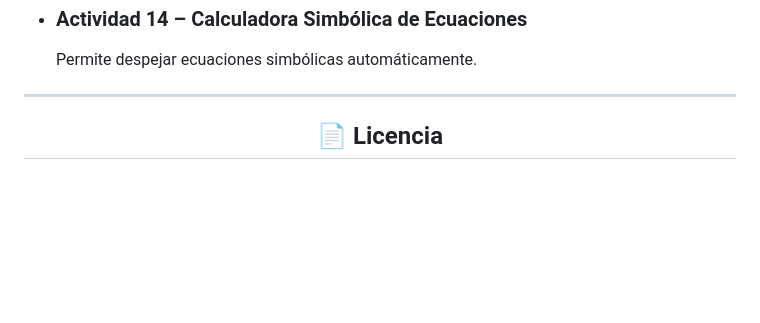
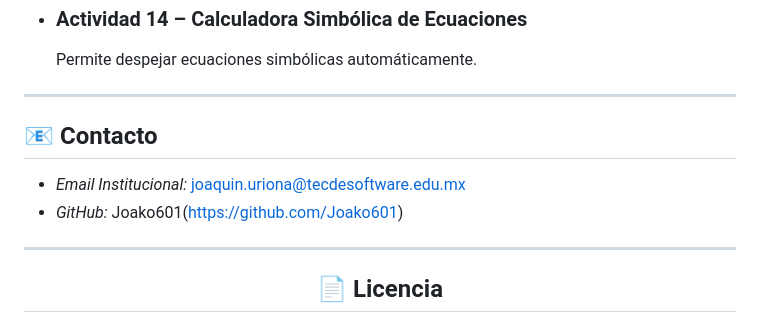
Before and after one commit to Joako601/Portafolio-de-Evidencias, a Markdown page: README.md, the part around the change. Rendered like a GitHub page; blank space fills up the shorter version.

Commit message:
Agregar seccion de contacto en el README

```diff
--- a/README.md
+++ b/README.md
@@ -141,6 +141,13 @@ Todos los **index.html** del portafolio comparten un **estilo coherente y modern
 
 ---
 
+## 📧 Contacto
+
+- *Email Institucional:* joaquin.uriona@tecdesoftware.edu.mx
+- *GitHub:* Joako601(https://github.com/Joako601)
+
+---
+
 <div align="center">
 
 ## 📄 Licencia
```
